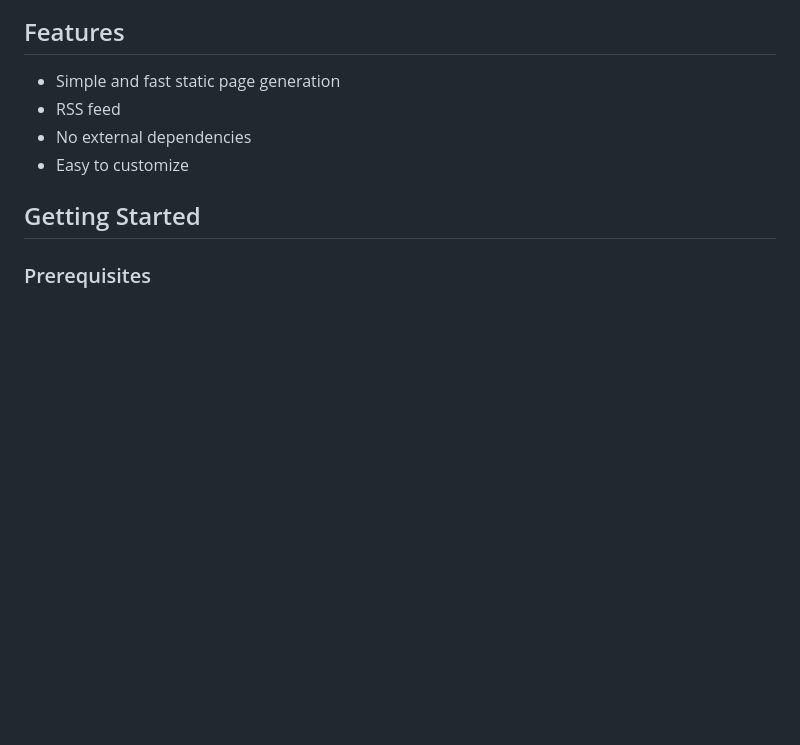
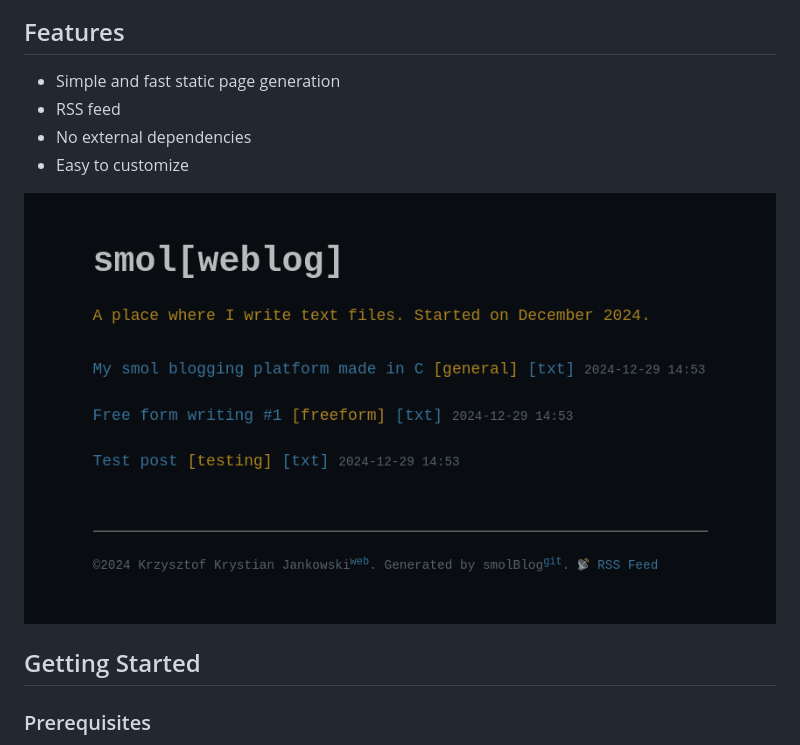
Before and after one commit to w84death/smolblog, a Markdown page: README.md, the part around the change. Rendered like a GitHub page; pictures changed too: example.png (added); blank space fills up the shorter version.

Commit message:
screenshot

```diff
--- a/README.md
+++ b/README.md
@@ -8,6 +8,8 @@ A lightweight blogging platform and static site generator written in C.
 - RSS feed
 - No external dependencies
 - Easy to customize
+
+![Example blog](example.png)
 
 ## Getting Started
 
```
